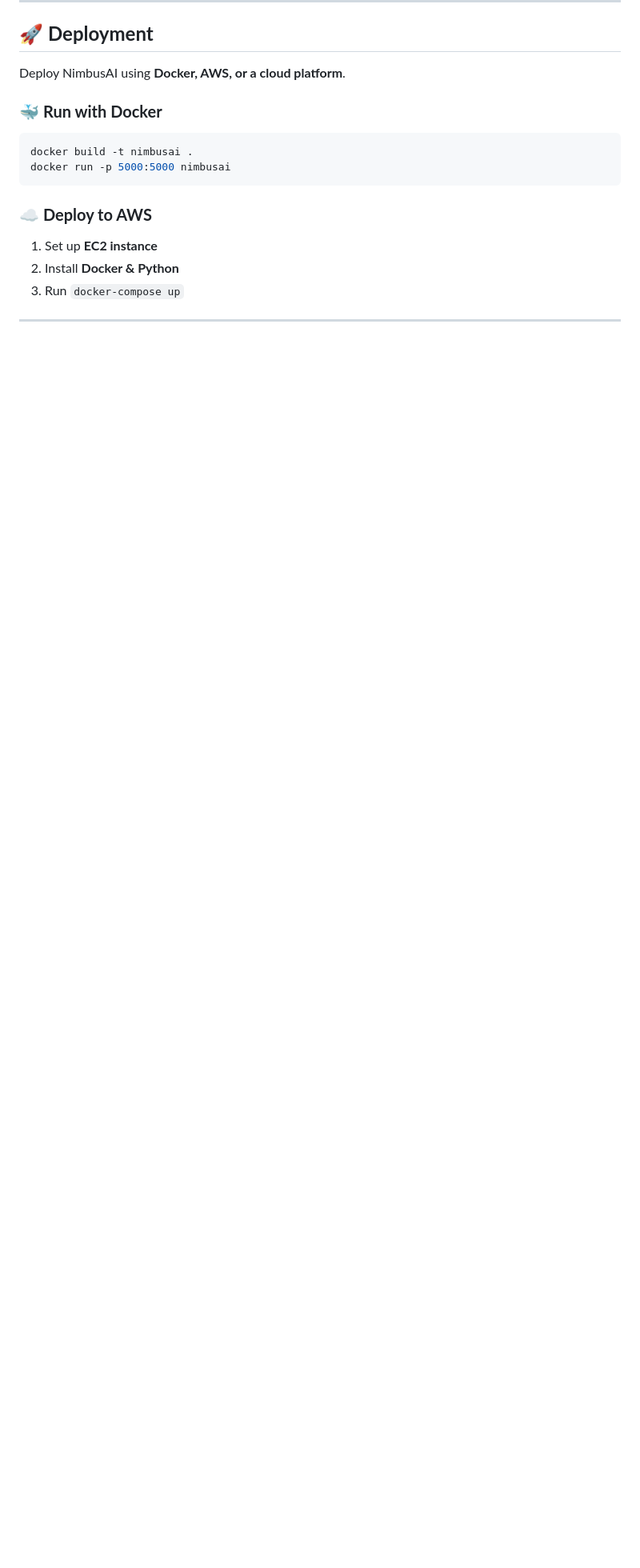
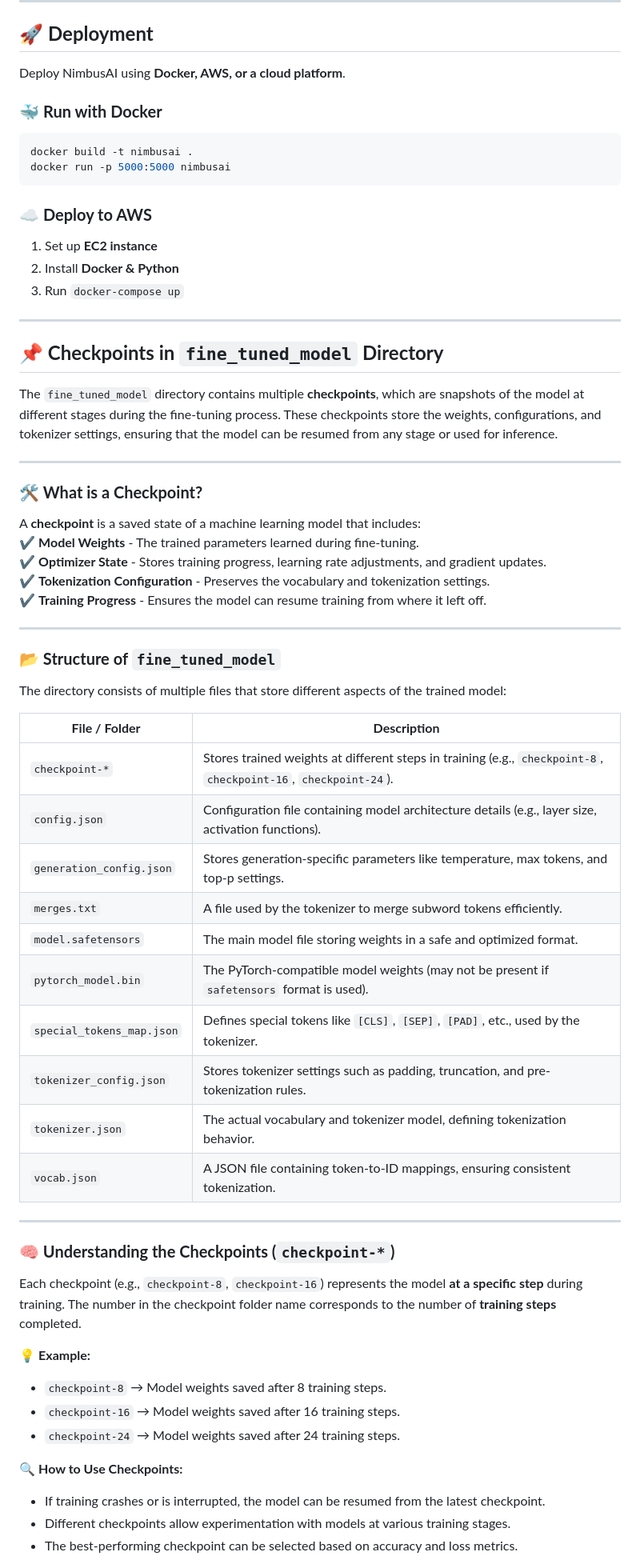
Before and after one commit to iUtsa/NimbusAI, a Markdown page: README.md, the part around one of its changes. Shown at 80% size. GitHub-like rendering; blank space fills up the shorter version.

```diff
--- a/README.md
+++ b/README.md
@@ -182,3 +182,50 @@ docker run -p 5000:5000 nimbusai
 3. Run `docker-compose up`
 
 ---
+
+## **📌 Checkpoints in `fine_tuned_model` Directory**
+
+The `fine_tuned_model` directory contains multiple **checkpoints**, which are snapshots of the model at different stages during the fine-tuning process. These checkpoints store the weights, configurations, and tokenizer settings, ensuring that the model can be resumed from any stage or used for inference.
+
+---
+
+### **🛠️ What is a Checkpoint?**
+A **checkpoint** is a saved state of a machine learning model that includes:
+✔ **Model Weights** - The trained parameters learned during fine-tuning.
+✔ **Optimizer State** - Stores training progress, learning rate adjustments, and gradient updates.
+✔ **Tokenization Configuration** - Preserves the vocabulary and tokenization settings.
+✔ **Training Progress** - Ensures the model can resume training from where it left off.
+
+---
+
+### **📂 Structure of `fine_tuned_model`**
+The directory consists of multiple files that store different aspects of the trained model:
+
+| **File / Folder** | **Description** |
+|------------------|----------------|
+| `checkpoint-*`  | Stores trained weights at different steps in training (e.g., `checkpoint-8`, `checkpoint-16`, `checkpoint-24`). |
+| `config.json`  | Configuration file containing model architecture details (e.g., layer size, activation functions). |
+| `generation_config.json` | Stores generation-specific parameters like temperature, max tokens, and top-p settings. |
+| `merges.txt` | A file used by the tokenizer to merge subword tokens efficiently. |
+| `model.safetensors` | The main model file storing weights in a safe and optimized format. |
+| `pytorch_model.bin` | The PyTorch-compatible model weights (may not be present if `safetensors` format is used). |
+| `special_tokens_map.json` | Defines special tokens like `[CLS]`, `[SEP]`, `[PAD]`, etc., used by the tokenizer. |
+| `tokenizer_config.json` | Stores tokenizer settings such as padding, truncation, and pre-tokenization rules. |
+| `tokenizer.json` | The actual vocabulary and tokenizer model, defining tokenization behavior. |
+| `vocab.json` | A JSON file containing token-to-ID mappings, ensuring consistent tokenization. |
+
+---
+
+### **🧠 Understanding the Checkpoints (`checkpoint-*`)**
+Each checkpoint (e.g., `checkpoint-8`, `checkpoint-16`) represents the model **at a specific step** during training. The number in the checkpoint folder name corresponds to the number of **training steps** completed.
+
+💡 **Example:**
+- `checkpoint-8` → Model weights saved after 8 training steps.
+- `checkpoint-16` → Model weights saved after 16 training steps.
+- `checkpoint-24` → Model weights saved after 24 training steps.
+
+🔍 **How to Use Checkpoints:**
+- If training crashes or is interrupted, the model can be resumed from the latest checkpoint.
+- Different checkpoints allow experimentation with models at various training stages.
+- The best-performing checkpoint can be selected based on accuracy and loss metrics.
+
```
Also changed, not shown: other parts of README.md (+51 -0 lines).
